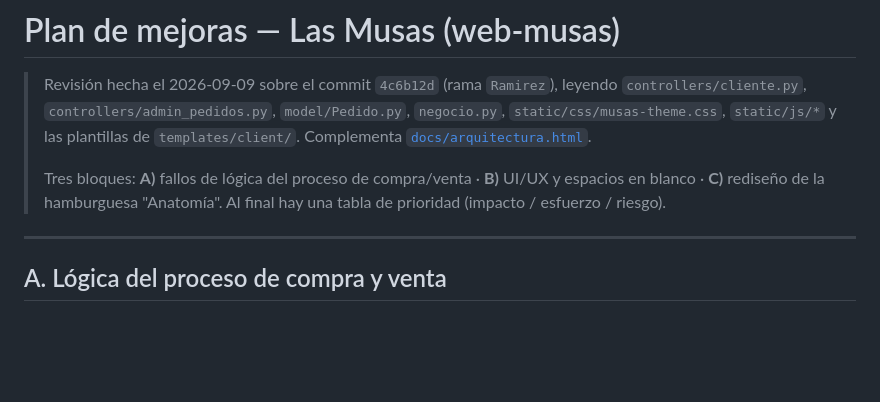
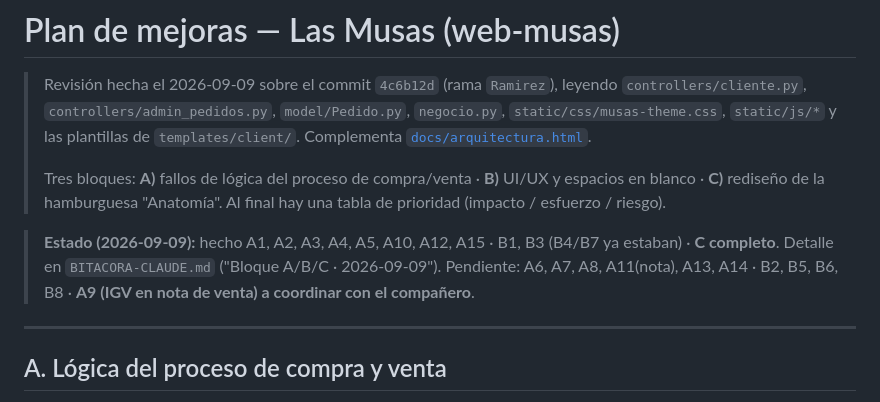
Before and after one commit to manuelf01/web-musas, a Markdown page: PLAN-MEJORAS.md, the part around the change. GitHub-like rendering; blank space fills up the shorter version.

Commit message:
PLAN-MEJORAS: marca estado de A/B/C
Co-Authored-By: Claude Sonnet 5 <noreply@anthropic.com>

```diff
--- a/PLAN-MEJORAS.md
+++ b/PLAN-MEJORAS.md
@@ -8,6 +8,11 @@
 > Tres bloques: **A)** fallos de lógica del proceso de compra/venta · **B)** UI/UX y
 > espacios en blanco · **C)** rediseño de la hamburguesa "Anatomía".
 > Al final hay una tabla de prioridad (impacto / esfuerzo / riesgo).
+
+> **Estado (2026-09-09):** hecho A1, A2, A3, A4, A5, A10, A12, A15 · B1, B3
+> (B4/B7 ya estaban) · **C completo**. Detalle en `BITACORA-CLAUDE.md`
+> ("Bloque A/B/C · 2026-09-09"). Pendiente: A6, A7, A8, A11(nota), A13, A14 ·
+> B2, B5, B6, B8 · **A9 (IGV en nota de venta) a coordinar con el compañero**.
 
 ---
 
```
